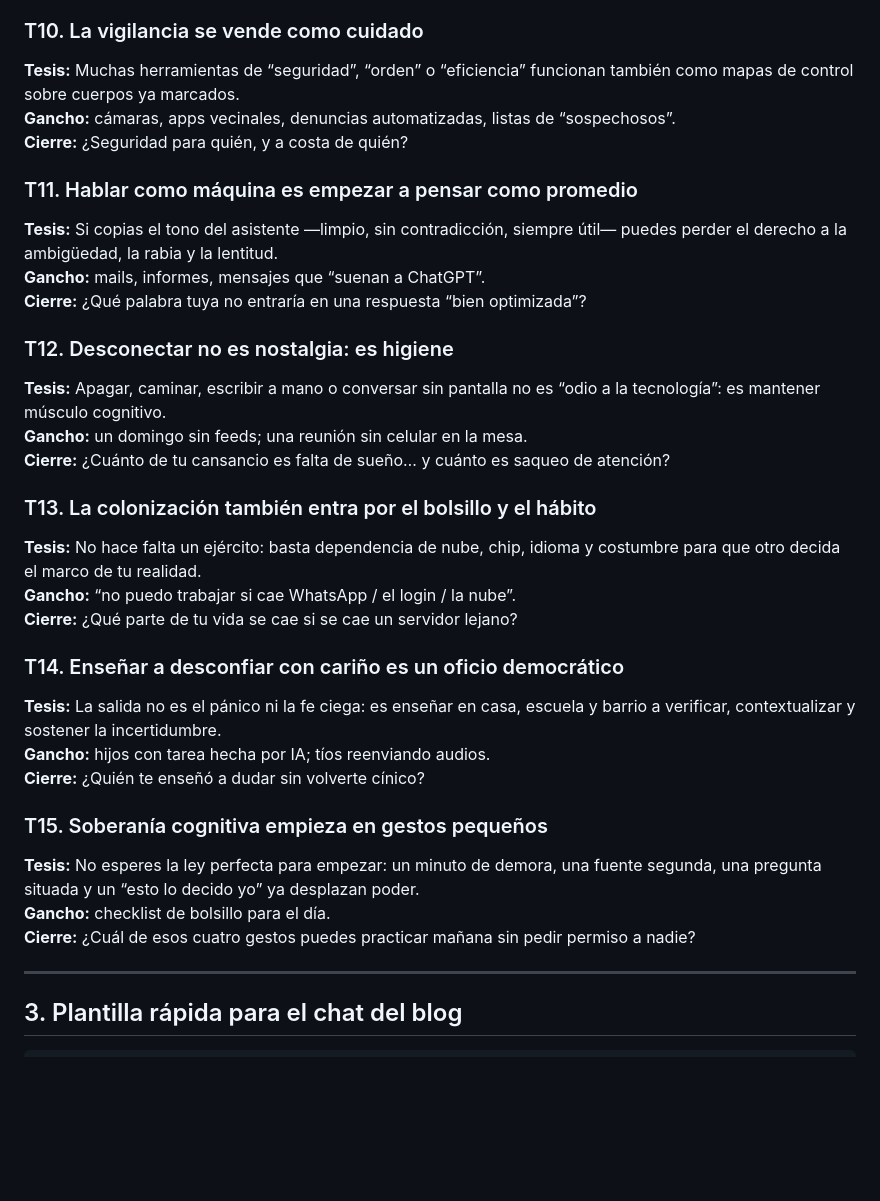
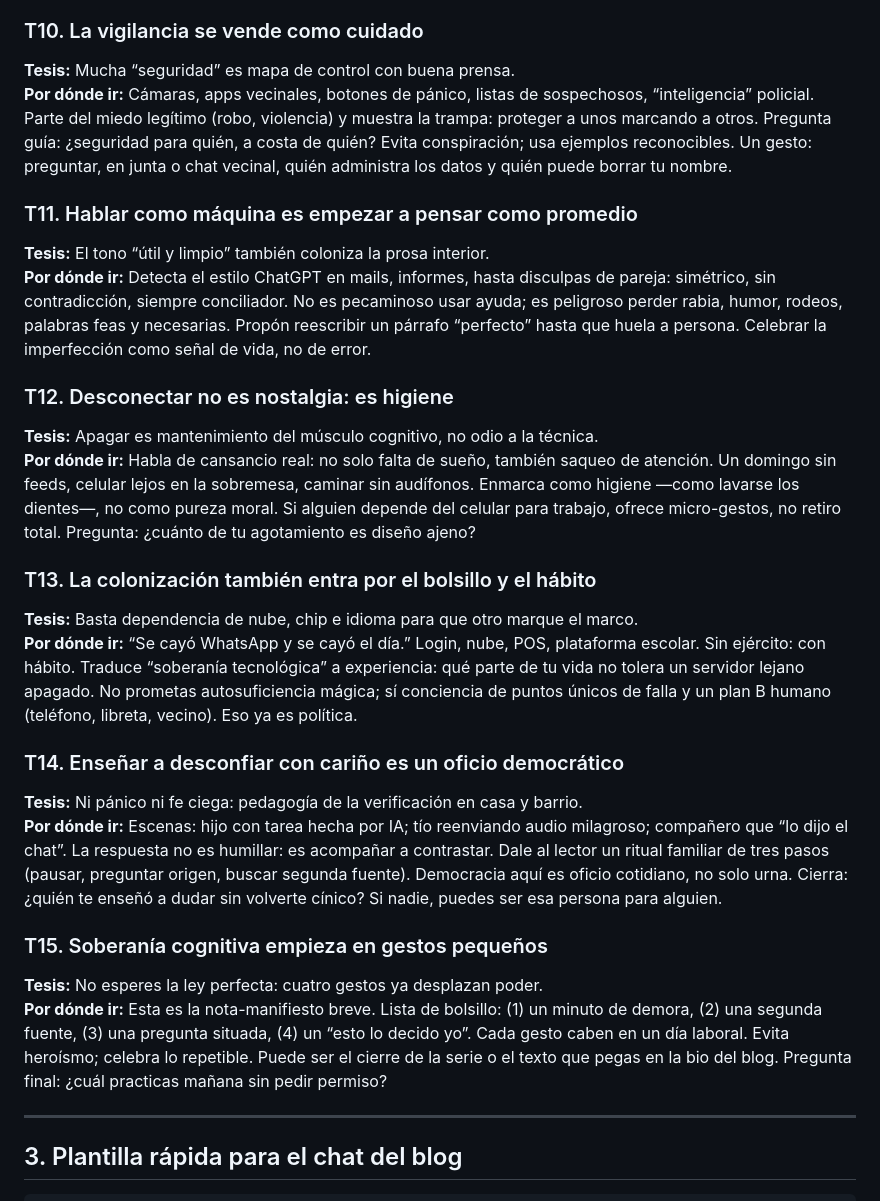
Before and after one commit to FronterIA-Lab/Dossier_Trabajo, a Markdown page: TEMAS_Y_TESIS_CIUDADANAS.md, the part around one of its changes. GitHub-like rendering; blank space fills up the shorter version.

```diff
--- a/TEMAS_Y_TESIS_CIUDADANAS.md
+++ b/TEMAS_Y_TESIS_CIUDADANAS.md
@@ -89,33 +80,27 @@ Cada tesis es una afirmación fuerte. En el chat: plantéala → da un ejemplo d
 
 ### T10. La vigilancia se vende como cuidado
-**Tesis:** Muchas herramientas de “seguridad”, “orden” o “eficiencia” funcionan también como mapas de control sobre cuerpos ya marcados.
-**Gancho:** cámaras, apps vecinales, denuncias automatizadas, listas de “sospechosos”.
-**Cierre:** ¿Seguridad para quién, y a costa de quién?
+**Tesis:** Mucha “seguridad” es mapa de control con buena prensa.
+**Por dónde ir:** Cámaras, apps vecinales, botones de pánico, listas de sospechosos, “inteligencia” policial. Parte del miedo legítimo (robo, violencia) y muestra la trampa: proteger a unos marcando a otros. Pregunta guía: ¿seguridad para quién, a costa de quién? Evita conspiración; usa ejemplos reconocibles. Un gesto: preguntar, en junta o chat vecinal, quién administra los datos y quién puede borrar tu nombre.
 
 ### T11. Hablar como máquina es empezar a pensar como promedio
-**Tesis:** Si copias el tono del asistente —limpio, sin contradicción, siempre útil— puedes perder el derecho a la ambigüedad, la rabia y la lentitud.
-**Gancho:** mails, informes, mensajes que “suenan a ChatGPT”.
-**Cierre:** ¿Qué palabra tuya no entraría en una respuesta “bien optimizada”?
+**Tesis:** El tono “útil y limpio” también coloniza la prosa interior.
+**Por dónde ir:** Detecta el estilo ChatGPT en mails, informes, hasta disculpas de pareja: simétrico, sin contradicción, siempre conciliador. No es pecaminoso usar ayuda; es peligroso perder rabia, humor, rodeos, palabras feas y necesarias. Propón reescribir un párrafo “perfecto” hasta que huela a persona. Celebrar la imperfección como señal de vida, no de error.
 
 ### T12. Desconectar no es nostalgia: es higiene
-**Tesis:** Apagar, caminar, escribir a mano o conversar sin pantalla no es “odio a la tecnología”: es mantener músculo cognitivo.
-**Gancho:** un domingo sin feeds; una reunión sin celular en la mesa.
-**Cierre:** ¿Cuánto de tu cansancio es falta de sueño… y cuánto es saqueo de atención?
+**Tesis:** Apagar es mantenimiento del músculo cognitivo, no odio a la técnica.
+**Por dónde ir:** Habla de cansancio real: no solo falta de sueño, también saqueo de atención. Un domingo sin feeds, celular lejos en la sobremesa, caminar sin audífonos. Enmarca como higiene —como lavarse los dientes—, no como pureza moral. Si alguien depende del celular para trabajo, ofrece micro-gestos, no retiro total. Pregunta: ¿cuánto de tu agotamiento es diseño ajeno?
 
 ### T13. La colonización también entra por el bolsillo y el hábito
-**Tesis:** No hace falta un ejército: basta dependencia de nube, chip, idioma y costumbre para que otro decida el marco de tu realidad.
-**Gancho:** “no puedo trabajar si cae WhatsApp / el login / la nube”.
-**Cierre:** ¿Qué parte de tu vida se cae si se cae un servidor lejano?
+**Tesis:** Basta dependencia de nube, chip e idioma para que otro marque el marco.
+**Por dónde ir:** “Se cayó WhatsApp y se cayó el día.” Login, nube, POS, plataforma escolar. Sin ejército: con hábito. Traduce “soberanía tecnológica” a experiencia: qué parte de tu vida no tolera un servidor lejano apagado. No prometas autosuficiencia mágica; sí conciencia de puntos únicos de falla y un plan B humano (teléfono, libreta, vecino). Eso ya es política.
 
 ### T14. Enseñar a desconfiar con cariño es un oficio democrático
-**Tesis:** La salida no es el pánico ni la fe ciega: es enseñar en casa, escuela y barrio a verificar, contextualizar y sostener la incertidumbre.
-**Gancho:** hijos con tarea hecha por IA; tíos reenviando audios.
-**Cierre:** ¿Quién te enseñó a dudar sin volverte cínico?
+**Tesis:** Ni pánico ni fe ciega: pedagogía de la verificación en casa y barrio.
+**Por dónde ir:** Escenas: hijo con tarea hecha por IA; tío reenviando audio milagroso; compañero que “lo dijo el chat”. La respuesta no es humillar: es acompañar a contrastar. Dale al lector un ritual familiar de tres pasos (pausar, preguntar origen, buscar segunda fuente). Democracia aquí es oficio cotidiano, no solo urna. Cierra: ¿quién te enseñó a dudar sin volverte cínico? Si nadie, puedes ser esa persona para alguien.
 
 ### T15. Soberanía cognitiva empieza en gestos pequeños
-**Tesis:** No esperes la ley perfecta para empezar: un minuto de demora, una fuente segunda, una pregunta situada y un “esto lo decido yo” ya desplazan poder.
-**Gancho:** checklist de bolsillo para el día.
-**Cierre:** ¿Cuál de esos cuatro gestos puedes practicar mañana sin pedir permiso a nadie?
+**Tesis:** No esperes la ley perfecta: cuatro gestos ya desplazan poder.
+**Por dónde ir:** Esta es la nota-manifiesto breve. Lista de bolsillo: (1) un minuto de demora, (2) una segunda fuente, (3) una pregunta situada, (4) un “esto lo decido yo”. Cada gesto caben en un día laboral. Evita heroísmo; celebra lo repetible. Puede ser el cierre de la serie o el texto que pegas en la bio del blog. Pregunta final: ¿cuál practicas mañana sin pedir permiso?
 
 ---
 
```
Also changed, not shown: other parts of TEMAS_Y_TESIS_CIUDADANAS.md (+20 -29 lines).
